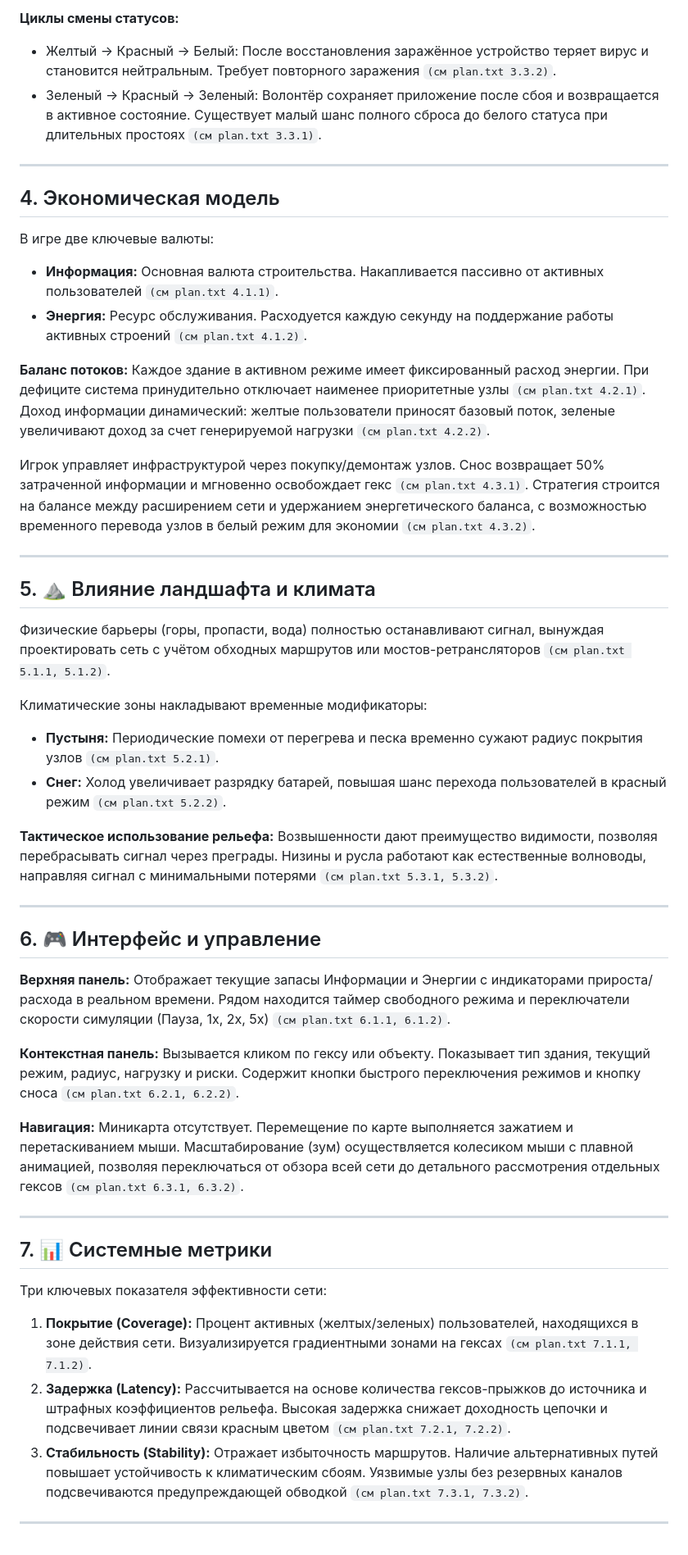
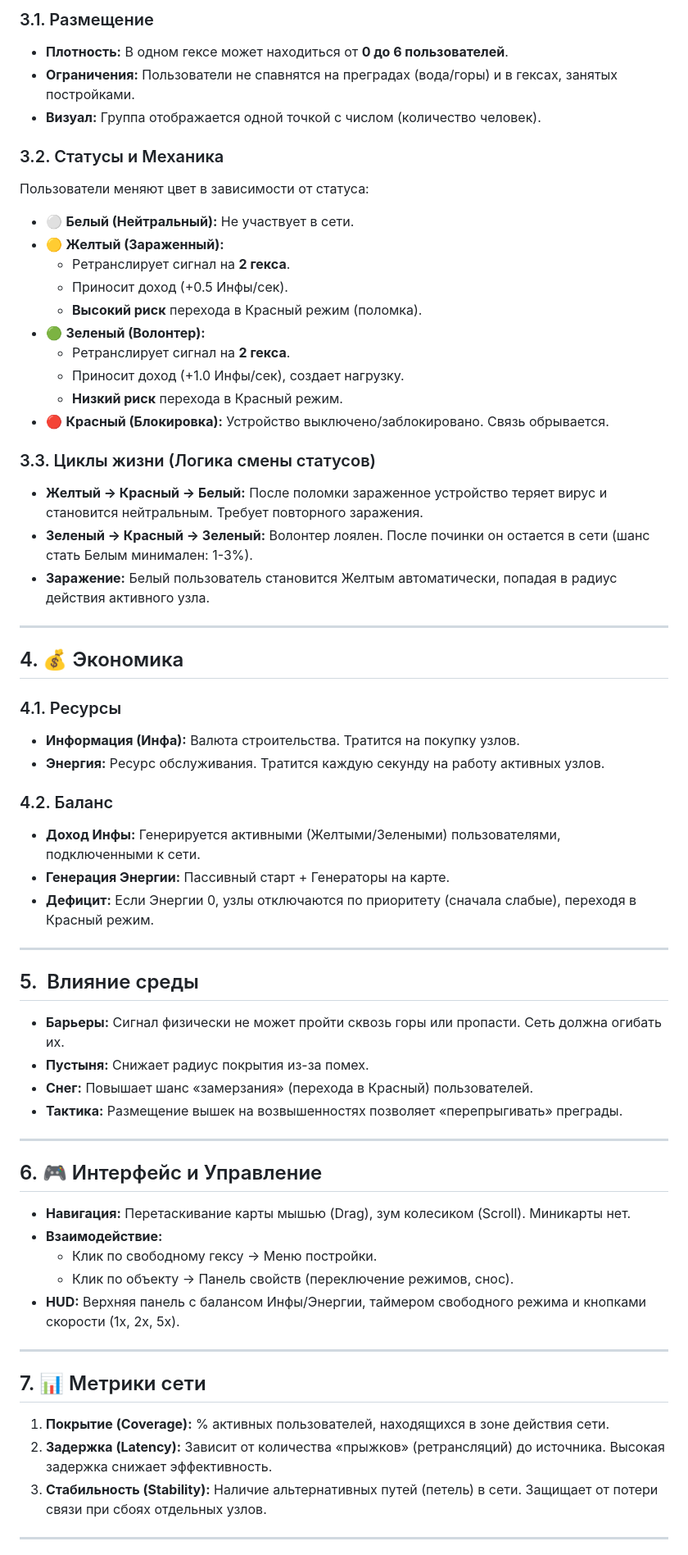
Before and after one commit to JustYuran/WeaveNet, a Markdown page: Rules/about.md, the part around one of its changes. Shown at 82% size. Rendered like a GitHub page.

```diff
--- a/Rules/about.md
+++ b/Rules/about.md
@@ -36,48 +53,66 @@
 
-**Циклы смены статусов:**
-- Желтый → Красный → Белый: После восстановления заражённое устройство теряет вирус и становится нейтральным. Требует повторного заражения `(см plan.txt 3.3.2)`.
-- Зеленый → Красный → Зеленый: Волонтёр сохраняет приложение после сбоя и возвращается в активное состояние. Существует малый шанс полного сброса до белого статуса при длительных простоях `(см plan.txt 3.3.1)`.
+### 3.1. Размещение
+- **Плотность:** В одном гексе может находиться от **0 до 6 пользователей**.
+- **Ограничения:** Пользователи не спавнятся на преградах (вода/горы) и в гексах, занятых постройками.
+- **Визуал:** Группа отображается одной точкой с числом (количество человек).
+
+### 3.2. Статусы и Механика
+Пользователи меняют цвет в зависимости от статуса:
+- ⚪ **Белый (Нейтральный):** Не участвует в сети.
+- 🟡 **Желтый (Зараженный):**
+  - Ретранслирует сигнал на **2 гекса**.
+  - Приносит доход (+0.5 Инфы/сек).
+  - **Высокий риск** перехода в Красный режим (поломка).
+- 🟢 **Зеленый (Волонтер):**
+  - Ретранслирует сигнал на **2 гекса**.
+  - Приносит доход (+1.0 Инфы/сек), создает нагрузку.
+  - **Низкий риск** перехода в Красный режим.
+- 🔴 **Красный (Блокировка):** Устройство выключено/заблокировано. Связь обрывается.
+
+### 3.3. Циклы жизни (Логика смены статусов)
+- **Желтый → Красный → Белый:** После поломки зараженное устройство теряет вирус и становится нейтральным. Требует повторного заражения.
+- **Зеленый → Красный → Зеленый:** Волонтер лоялен. После починки он остается в сети (шанс стать Белым минимален: 1-3%).
+- **Заражение:** Белый пользователь становится Желтым автоматически, попадая в радиус действия активного узла.
 
 ---
 
-## 4.  Экономическая модель
-В игре две ключевые валюты:
-- **Информация:** Основная валюта строительства. Накапливается пассивно от активных пользователей `(см plan.txt 4.1.1)`.
-- **Энергия:** Ресурс обслуживания. Расходуется каждую секунду на поддержание работы активных строений `(см plan.txt 4.1.2)`.
+## 4. 💰 Экономика
 
-**Баланс потоков:**
-Каждое здание в активном режиме имеет фиксированный расход энергии. При дефиците система принудительно отключает наименее приоритетные узлы `(см plan.txt 4.2.1)`. Доход информации динамический: желтые пользователи приносят базовый поток, зеленые увеличивают доход за счет генерируемой нагрузки `(см plan.txt 4.2.2)`.
+### 4.1. Ресурсы
+- **Информация (Инфа):** Валюта строительства. Тратится на покупку узлов.
+- **Энергия:** Ресурс обслуживания. Тратится каждую секунду на работу активных узлов.
 
-Игрок управляет инфраструктурой через покупку/демонтаж узлов. Снос возвращает 50% затраченной информации и мгновенно освобождает гекс `(см plan.txt 4.3.1)`. Стратегия строится на балансе между расширением сети и удержанием энергетического баланса, с возможностью временного перевода узлов в белый режим для экономии `(см plan.txt 4.3.2)`.
+### 4.2. Баланс
+- **Доход Инфы:** Генерируется активными (Желтыми/Зелеными) пользователями, подключенными к сети.
+- **Генерация Энергии:** Пассивный старт + Генераторы на карте.
+- **Дефицит:** Если Энергии 0, узлы отключаются по приоритету (сначала слабые), переходя в Красный режим.
 
 ---
 
-## 5. ⛰️ Влияние ландшафта и климата
-Физические барьеры (горы, пропасти, вода) полностью останавливают сигнал, вынуждая проектировать сеть с учётом обходных маршрутов или мостов-ретрансляторов `(см plan.txt 5.1.1, 5.1.2)`.
+## 5. ️ Влияние среды
 
-Климатические зоны накладывают временные модификаторы:
-- **Пустыня:** Периодические помехи от перегрева и песка временно сужают радиус покрытия узлов `(см plan.txt 5.2.1)`.
-- **Снег:** Холод увеличивает разрядку батарей, повышая шанс перехода пользователей в красный режим `(см plan.txt 5.2.2)`.
-
-**Тактическое использование рельефа:**
-Возвышенности дают преимущество видимости, позволяя перебрасывать сигнал через преграды. Низины и русла работают как естественные волноводы, направляя сигнал с минимальными потерями `(см plan.txt 5.3.1, 5.3.2)`.
+- **Барьеры:** Сигнал физически не может пройти сквозь горы или пропасти. Сеть должна огибать их.
+- **Пустыня:** Снижает радиус покрытия из-за помех.
+- **Снег:** Повышает шанс «замерзания» (перехода в Красный) пользователей.
+- **Тактика:** Размещение вышек на возвышенностях позволяет «перепрыгивать» преграды.
 
 ---
 
-## 6. 🎮 Интерфейс и управление
-**Верхняя панель:** Отображает текущие запасы Информации и Энергии с индикаторами прироста/расхода в реальном времени. Рядом находится таймер свободного режима и переключатели скорости симуляции (Пауза, 1x, 2x, 5x) `(см plan.txt 6.1.1, 6.1.2)`.
+## 6. 🎮 Интерфейс и Управление
 
-**Контекстная панель:** Вызывается кликом по гексу или объекту. Показывает тип здания, текущий режим, радиус, нагрузку и риски. Содержит кнопки быстрого переключения режимов и кнопку сноса `(см plan.txt 6.2.1, 6.2.2)`.
-
-**Навигация:** Миникарта отсутствует. Перемещение по карте выполняется зажатием и перетаскиванием мыши. Масштабирование (зум) осуществляется колесиком мыши с плавной анимацией, позволяя переключаться от обзора всей сети до детального рассмотрения отдельных гексов `(см plan.txt 6.3.1, 6.3.2)`.
+- **Навигация:** Перетаскивание карты мышью (Drag), зум колесиком (Scroll). Миникарты нет.
+- **Взаимодействие:**
+  - Клик по свободному гексу → Меню постройки.
+  - Клик по объекту → Панель свойств (переключение режимов, снос).
+- **HUD:** Верхняя панель с балансом Инфы/Энергии, таймером свободного режима и кнопками скорости (1x, 2x, 5x).
 
 ---
 
-## 7. 📊 Системные метрики
-Три ключевых показателя эффективности сети:
-1. **Покрытие (Coverage):** Процент активных (желтых/зеленых) пользователей, находящихся в зоне действия сети. Визуализируется градиентными зонами на гексах `(см plan.txt 7.1.1, 7.1.2)`.
-2. **Задержка (Latency):** Рассчитывается на основе количества гексов-прыжков до источника и штрафных коэффициентов рельефа. Высокая задержка снижает доходность цепочки и подсвечивает линии связи красным цветом `(см plan.txt 7.2.1, 7.2.2)`.
-3. **Стабильность (Stability):** Отражает избыточность маршрутов. Наличие альтернативных путей повышает устойчивость к климатическим сбоям. Уязвимые узлы без резервных каналов подсвечиваются предупреждающей обводкой `(см plan.txt 7.3.1, 7.3.2)`.
+## 7. 📊 Метрики сети
+
+1. **Покрытие (Coverage):** % активных пользователей, находящихся в зоне действия сети.
+2. **Задержка (Latency):** Зависит от количества «прыжков» (ретрансляций) до источника. Высокая задержка снижает эффективность.
+3. **Стабильность (Stability):** Наличие альтернативных путей (петель) в сети. Защищает от потери связи при сбоях отдельных узлов.
 
 ---
 
```
Also changed, not shown: other parts of Rules/about.md (+41 -32 lines).
